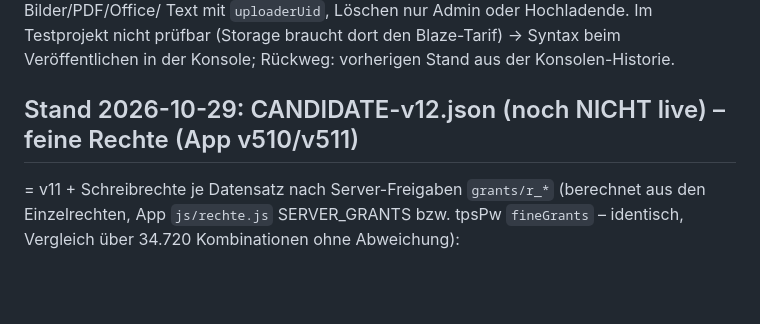
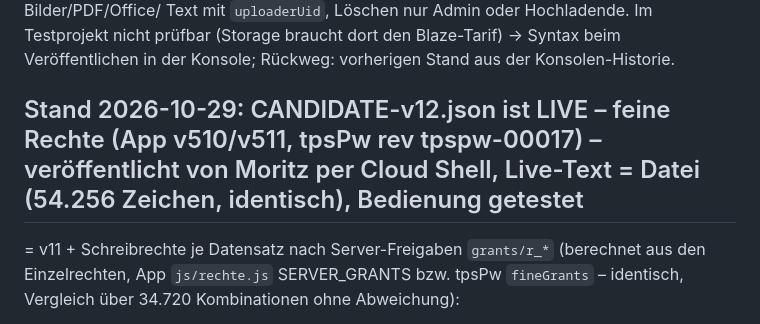
Before and after one commit to TURNINGPOINTStiftung/zeiterfassung-tps, a Markdown page: firebase-rules/README.md, the part around the change. Drawn GitHub-style; blank space fills up the shorter version.

Commit message:
Regeln: CANDIDATE-v12 ist live (README)
Co-Authored-By: Claude Opus 5.5 <noreply@anthropic.com>

```diff
--- a/firebase-rules/README.md
+++ b/firebase-rules/README.md
@@ -202,7 +202,7 @@ Rückweg: CANDIDATE-v10.json.
 Text mit `uploaderUid`, Löschen nur Admin oder Hochladende. Im Testprojekt nicht prüfbar (Storage braucht dort den
 Blaze-Tarif) → Syntax beim Veröffentlichen in der Konsole; Rückweg: vorherigen Stand aus der Konsolen-Historie.
 
-## Stand 2026-10-29: CANDIDATE-v12.json (noch NICHT live) – feine Rechte (App v510/v511)
+## Stand 2026-10-29: CANDIDATE-v12.json ist LIVE – feine Rechte (App v510/v511, tpsPw rev tpspw-00017) – veröffentlicht von Moritz per Cloud Shell, Live-Text = Datei (54.256 Zeichen, identisch), Bedienung getestet
 = v11 + Schreibrechte je Datensatz nach Server-Freigaben `grants/r_*` (berechnet aus den Einzelrechten, App `js/rechte.js`
 SERVER_GRANTS bzw. tpsPw `fineGrants` – identisch, Vergleich über 34.720 Kombinationen ohne Abweichung):
 - `crm/$coll/$id` (Kontakte): anlegen `r_crm_anlegen` oder `r_me_uebertragen` (Messe-Übertrag); ändern `r_crm_bearbeiten`
```
